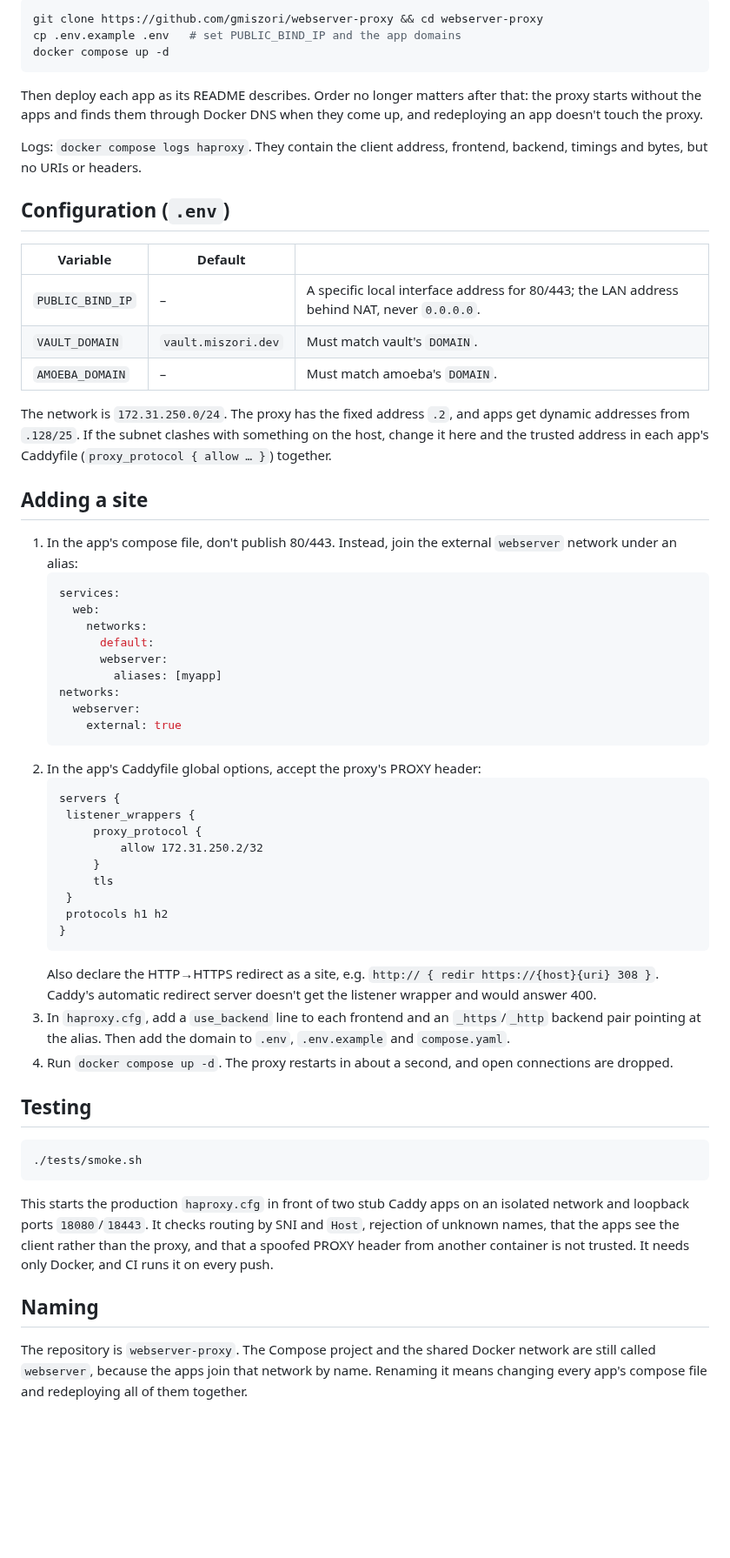
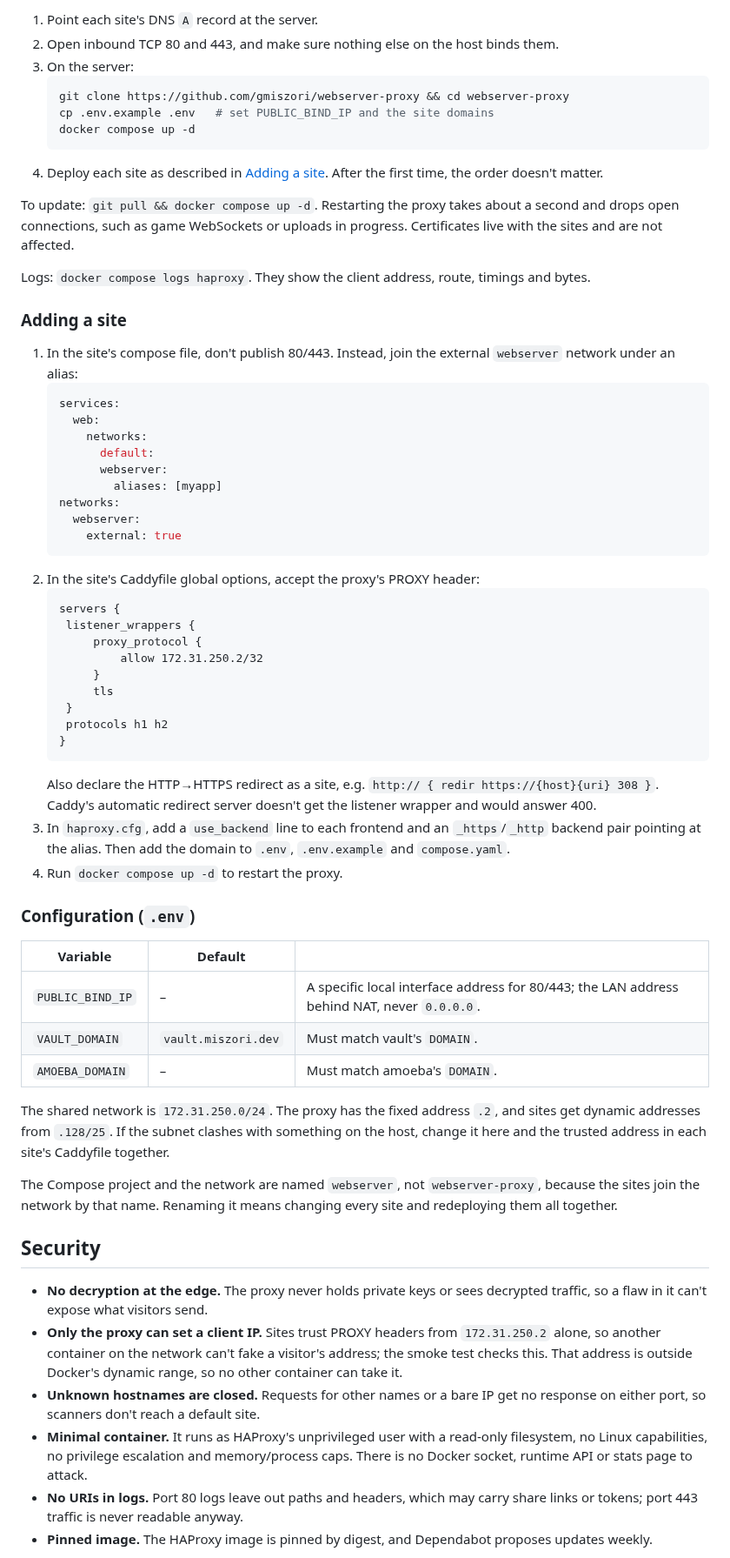
Before and after one commit to gmiszori/webserver-proxy, a Markdown page: README.md, the part around one of its changes. Shown at 87% size. Rendered like a GitHub page; blank space fills up the shorter version.

````diff
--- a/README.md
+++ b/README.md
@@ -53,33 +78,26 @@ join as an external network.
 
-```bash
-git clone https://github.com/gmiszori/webserver-proxy && cd webserver-proxy
-cp .env.example .env   # set PUBLIC_BIND_IP and the app domains
-docker compose up -d
-```
+1. Point each site's DNS `A` record at the server.
+2. Open inbound TCP 80 and 443, and make sure nothing else on the host binds
+   them.
+3. On the server:
+   ```bash
+   git clone https://github.com/gmiszori/webserver-proxy && cd webserver-proxy
+   cp .env.example .env   # set PUBLIC_BIND_IP and the site domains
+   docker compose up -d
+   ```
+4. Deploy each site as described in [Adding a site](#adding-a-site). After
+   the first time, the order doesn't matter.
 
-Then deploy each app as its README describes. Order no longer matters after
-that: the proxy starts without the apps and finds them through Docker DNS when
-they come up, and redeploying an app doesn't touch the proxy.
+To update: `git pull && docker compose up -d`. Restarting the proxy takes
+about a second and drops open connections, such as game WebSockets or uploads
+in progress. Certificates live with the sites and are not affected.
 
-Logs: `docker compose logs haproxy`. They contain the client address,
-frontend, backend, timings and bytes, but no URIs or headers.
+Logs: `docker compose logs haproxy`. They show the client address, route,
+timings and bytes.
 
-## Configuration (`.env`)
+### Adding a site
 
-| Variable | Default | |
-|----------|---------|--|
-| `PUBLIC_BIND_IP` | – | A specific local interface address for 80/443; the LAN address behind NAT, never `0.0.0.0`. |
-| `VAULT_DOMAIN` | `vault.miszori.dev` | Must match vault's `DOMAIN`. |
-| `AMOEBA_DOMAIN` | – | Must match amoeba's `DOMAIN`. |
-
-The network is `172.31.250.0/24`. The proxy has the fixed address `.2`, and
-apps get dynamic addresses from `.128/25`. If the subnet clashes with
-something on the host, change it here and the trusted address in each app's
-Caddyfile (`proxy_protocol { allow … }`) together.
-
-## Adding a site
-
-1. In the app's compose file, don't publish 80/443. Instead, join the
+1. In the site's compose file, don't publish 80/443. Instead, join the
    external `webserver` network under an alias:
    ```yaml
    services:
@@ -92,7 +110,7 @@ Caddyfile (`proxy_protocol { allow … }`) together.
      webserver:
        external: true
    ```
-2. In the app's Caddyfile global options, accept the proxy's PROXY header:
+2. In the site's Caddyfile global options, accept the proxy's PROXY header:
    ```
    servers {
    	listener_wrappers {
@@ -110,24 +128,41 @@ Caddyfile (`proxy_protocol { allow … }`) together.
 3. In `haproxy.cfg`, add a `use_backend` line to each frontend and an
    `_https`/`_http` backend pair pointing at the alias. Then add the domain to
    `.env`, `.env.example` and `compose.yaml`.
-4. Run `docker compose up -d`. The proxy restarts in about a second, and
-   open connections are dropped.
+4. Run `docker compose up -d` to restart the proxy.
 
-## Testing
+### Configuration (`.env`)
 
-```bash
-./tests/smoke.sh
-```
+| Variable | Default | |
+|----------|---------|--|
+| `PUBLIC_BIND_IP` | – | A specific local interface address for 80/443; the LAN address behind NAT, never `0.0.0.0`. |
+| `VAULT_DOMAIN` | `vault.miszori.dev` | Must match vault's `DOMAIN`. |
+| `AMOEBA_DOMAIN` | – | Must match amoeba's `DOMAIN`. |
 
-This starts the production `haproxy.cfg` in front of two stub Caddy apps on an
-isolated network and loopback ports `18080`/`18443`. It checks routing by SNI
-and `Host`, rejection of unknown names, that the apps see the client rather
-than the proxy, and that a spoofed PROXY header from another container is not
-trusted. It needs only Docker, and CI runs it on every push.
+The shared network is `172.31.250.0/24`. The proxy has the fixed address
+`.2`, and sites get dynamic addresses from `.128/25`. If the subnet clashes
+with something on the host, change it here and the trusted address in each
+site's Caddyfile together.
 
-## Naming
+The Compose project and the network are named `webserver`, not
+`webserver-proxy`, because the sites join the network by that name. Renaming
+it means changing every site and redeploying them all together.
 
-The repository is `webserver-proxy`. The Compose project and the shared Docker
-network are still called `webserver`, because the apps join that network by
-name. Renaming it means changing every app's compose file and redeploying all
-of them together.
+## Security
+
+- **No decryption at the edge.** The proxy never holds private keys or sees
+  decrypted traffic, so a flaw in it can't expose what visitors send.
+- **Only the proxy can set a client IP.** Sites trust PROXY headers from
+  `172.31.250.2` alone, so another container on the network can't fake a
+  visitor's address; the smoke test checks this. That address is outside
+  Docker's dynamic range, so no other container can take it.
+- **Unknown hostnames are closed.** Requests for other names or a bare IP get
+  no response on either port, so scanners don't reach a default site.
+- **Minimal container.** It runs as HAProxy's unprivileged user with a
+  read-only filesystem, no Linux capabilities, no privilege escalation and
+  memory/process caps. There is no Docker socket, runtime API or stats page
+  to attack.
+- **No URIs in logs.** Port 80 logs leave out paths and headers, which may
+  carry share links or tokens; port 443 traffic is never readable anyway.
+- **Pinned image.** The HAProxy image is pinned by digest, and Dependabot
+  proposes updates weekly.
+
````
Also changed, not shown: other parts of README.md (+61 -32 lines), docs/images/demo.gif (added).
